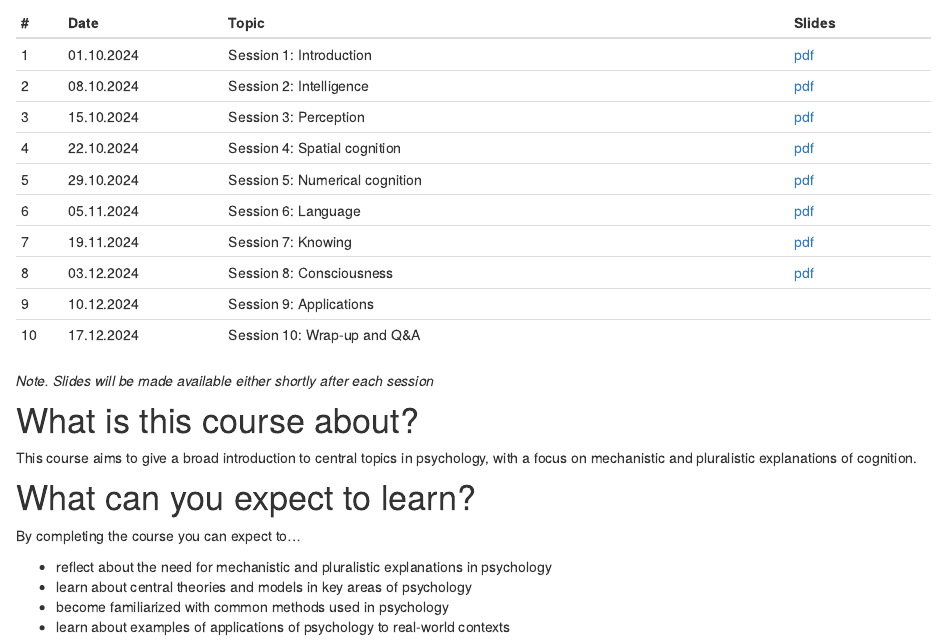
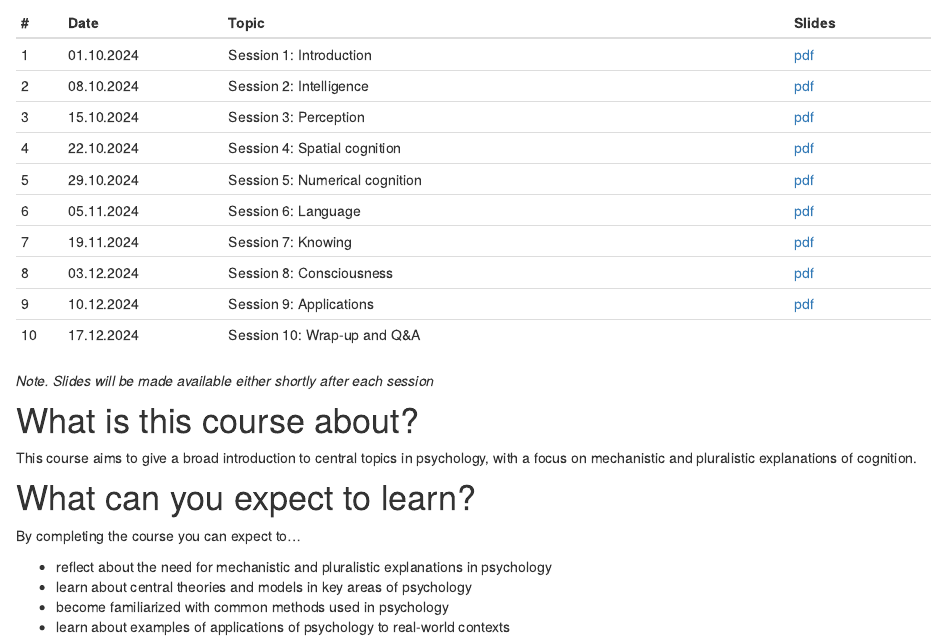
Before and after one commit to matarui/KOGPSY_HS24, an R Markdown document (index.Rmd): the page in a window 1100 px wide, from 830 px down. Rendered offline with R 4.5, knitr and Pandoc, with nearby package versions; drawn as R Markdown's standard HTML page in place of the format the file asks for.

Commit message:
update session 9

```diff
--- a/index.Rmd
+++ b/index.Rmd
@@ -38,7 +38,7 @@ Sessions take place Tuesdays, 10.15-11.45, Pharmazentrum, Hörsaal 1.
 | 6 | 05.11.2024 | Session 6: Language | [pdf](presentations/KOGPSY_session6.pdf) |
 | 7 | 19.11.2024 | Session 7: Knowing | [pdf](presentations/KOGPSY_session7.pdf) |
 | 8 | 03.12.2024 | Session 8: Consciousness | [pdf](presentations/KOGPSY_session8.pdf) |
-| 9 | 10.12.2024 | Session 9: Applications |  |
+| 9 | 10.12.2024 | Session 9: Applications | [pdf](presentations/KOGPSY_session9.pdf) |
 |10 | 17.12.2024 | Session 10: Wrap-up and Q&A |  |
 :::
 
```
Also changed, not shown: docs/search.json, presentations/KOGPSY_session9.pdf (added), 2 other files.
